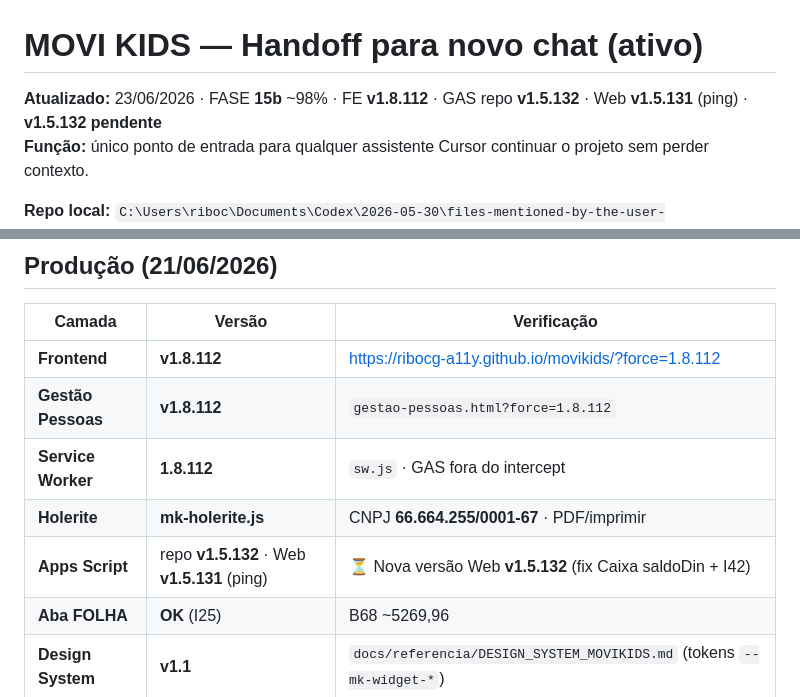
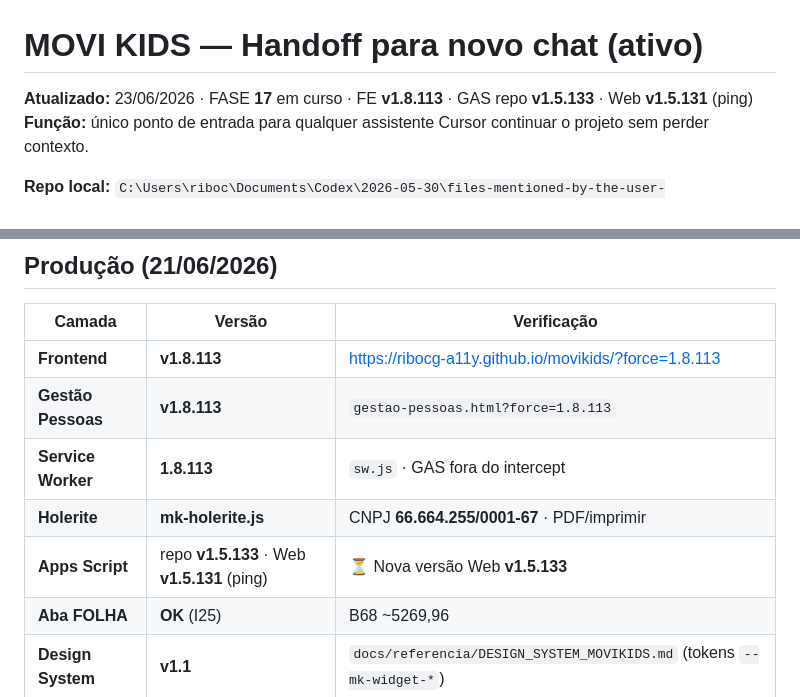
Before and after one commit to ribocg-a11y/movikids, a Markdown page: docs/ativos/HANDOFF_NOVO_CHAT.md, 2 parts joined by grey strips. GitHub-like rendering.

Commit message:
docs: handoff v1.8.113 + GAS v1.5.133 pendente Web
Co-authored-by: Cursor <cursoragent@cursor.com>

```diff
--- a/docs/ativos/HANDOFF_NOVO_CHAT.md
+++ b/docs/ativos/HANDOFF_NOVO_CHAT.md
@@ -1,6 +1,6 @@
 # MOVI KIDS — Handoff para novo chat (ativo)
 
-**Atualizado:** 23/06/2026 · FASE **15b** ~98% · FE **v1.8.112** · GAS repo **v1.5.132** · Web **v1.5.131** (ping) · **v1.5.132 pendente**
+**Atualizado:** 23/06/2026 · FASE **17** em curso · FE **v1.8.113** · GAS repo **v1.5.133** · Web **v1.5.131** (ping)
 **Função:** único ponto de entrada para qualquer assistente Cursor continuar o projeto sem perder contexto.
 
 **Repo local:** `C:\Users\riboc\Documents\Codex\2026-05-30\files-mentioned-by-the-user-movikids\movikids-github`
@@ -52,11 +52,11 @@ Mensagem mínima: *"Vamos dar continuidade ao projeto Movi Kids, tem uma pasta n
 
 | Camada | Versão | Verificação |
 |--------|--------|-------------|
-| **Frontend** | **v1.8.112** | https://ribocg-a11y.github.io/movikids/?force=1.8.112 |
-| **Gestão Pessoas** | **v1.8.112** | `gestao-pessoas.html?force=1.8.112` |
-| **Service Worker** | **1.8.112** | `sw.js` · GAS fora do intercept |
+| **Frontend** | **v1.8.113** | https://ribocg-a11y.github.io/movikids/?force=1.8.113 |
+| **Gestão Pessoas** | **v1.8.113** | `gestao-pessoas.html?force=1.8.113` |
+| **Service Worker** | **1.8.113** | `sw.js` · GAS fora do intercept |
 | **Holerite** | **mk-holerite.js** | CNPJ **66.664.255/0001-67** · PDF/imprimir |
-| **Apps Script** | repo **v1.5.132** · Web **v1.5.131** (ping) | ⏳ Nova versão Web **v1.5.132** (fix Caixa saldoDin + I42) |
+| **Apps Script** | repo **v1.5.133** · Web **v1.5.131** (ping) | ⏳ Nova versão Web **v1.5.133** |
 | **Aba FOLHA** | **OK** (I25) | B68 ~5269,96 |
 | **Design System** | **v1.1** | `docs/referencia/DESIGN_SYSTEM_MOVIKIDS.md` (tokens `--mk-widget-*`) |
 
```
